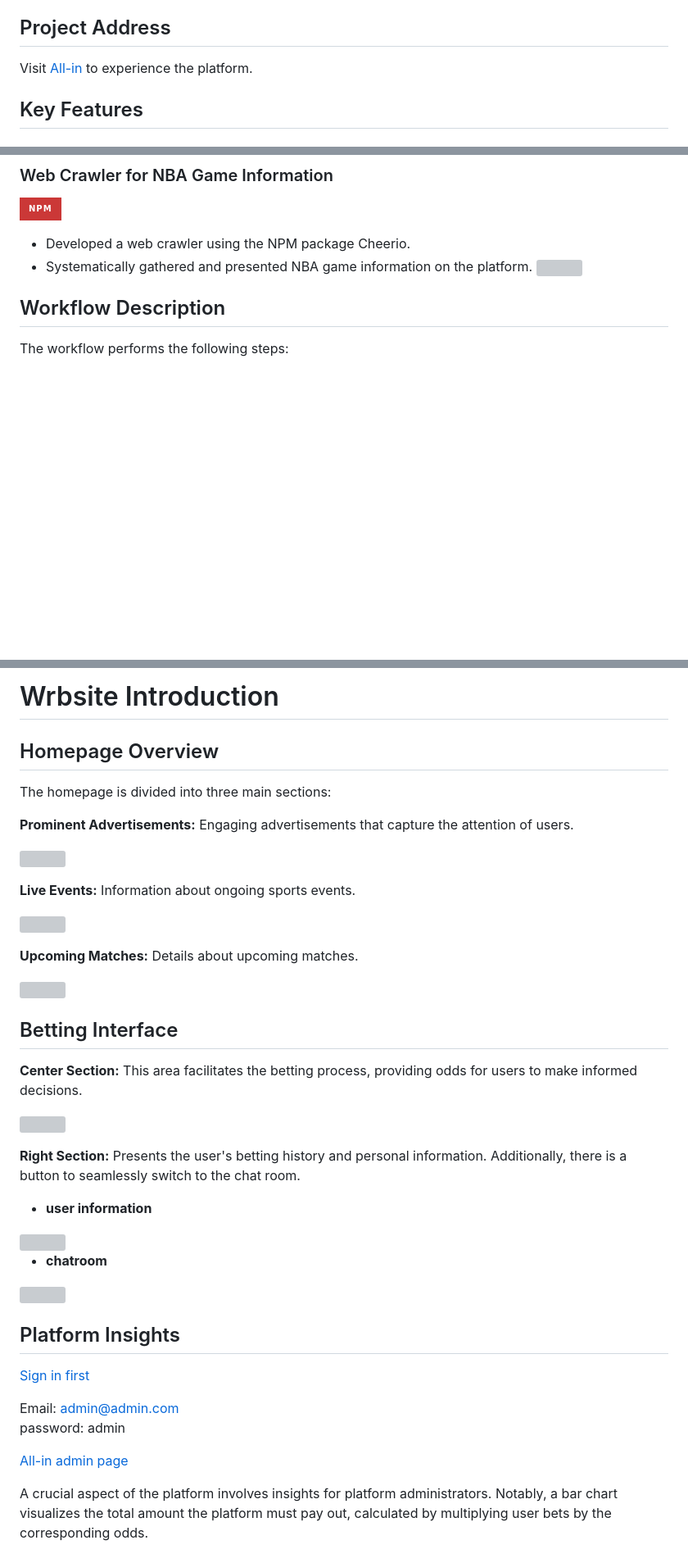
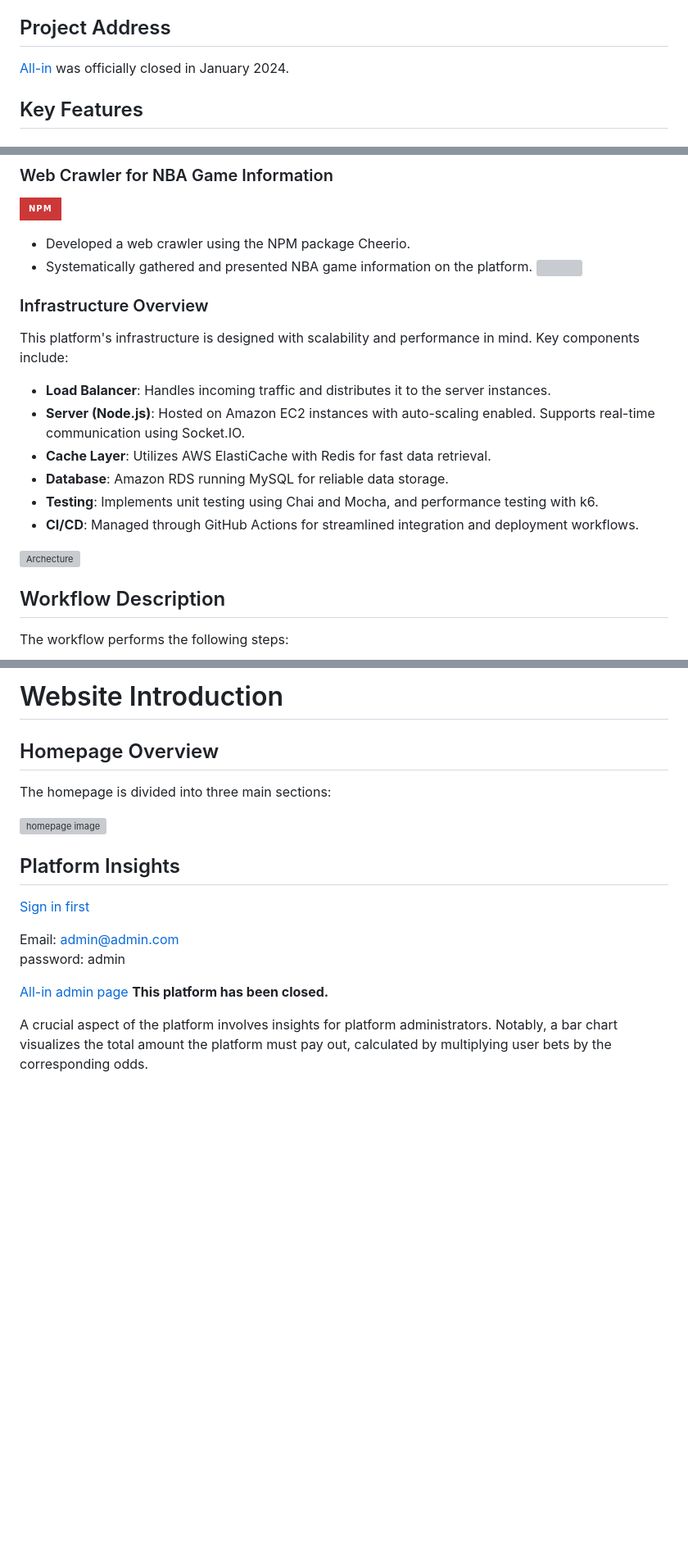
Before and after one commit to marvelshan/All-in, a Markdown page: README.md, 3 parts joined by grey strips. Shown: that part at 82% size. GitHub-like rendering; badges without logos; blank space fills up the shorter version; grey boxes are pictures that could not be loaded.

```diff
--- a/README.md
+++ b/README.md
@@ -8,7 +8,7 @@ All-in is a high-traffic-capacity online sports betting platform developed to pr
 
 ## Project Address
 
-Visit [All-in](https://www.ygolonhcet.online/) to experience the platform.
+[All-in](https://www.ygolonhcet.online/) was officially closed in January 2024.
 
 ## Key Features
 
@@ -54,6 +54,19 @@ Visit [All-in](https://www.ygolonhcet.online/) to experience the platform.
 - Developed a web crawler using the NPM package Cheerio.
 - Systematically gathered and presented NBA game information on the platform.
   ![](https://d3qptsb2ee7s4x.cloudfront.net/ReadMeImage/architecture.png)
+
+### Infrastructure Overview
+
+This platform's infrastructure is designed with scalability and performance in mind. Key components include:
+
+- **Load Balancer**: Handles incoming traffic and distributes it to the server instances.
+- **Server (Node.js)**: Hosted on Amazon EC2 instances with auto-scaling enabled. Supports real-time communication using Socket.IO.
+- **Cache Layer**: Utilizes AWS ElastiCache with Redis for fast data retrieval.
+- **Database**: Amazon RDS running MySQL for reliable data storage.
+- **Testing**: Implements unit testing using Chai and Mocha, and performance testing with k6.
+- **CI/CD**: Managed through GitHub Actions for streamlined integration and deployment workflows.
+<img width="973" alt="Archecture" src="https://github.com/user-attachments/assets/66997c87-d450-4a69-8edf-31c0eb191857">
+
 
 ## Workflow Description
 
@@ -118,37 +131,12 @@ The cost of this scalable infrastructure has been meticulously assessed. The pro
 
-# Wrbsite Introduction
+
+# Website Introduction
 
 ## Homepage Overview
 
 The homepage is divided into three main sections:
 
-**Prominent Advertisements:** Engaging advertisements that capture the attention of users.
-
-![](https://d3qptsb2ee7s4x.cloudfront.net/ReadMeImage/readmepart1.png)
-
-**Live Events:** Information about ongoing sports events.
-
-![](https://d3qptsb2ee7s4x.cloudfront.net/ReadMeImage/readmepart2.png)
-
-**Upcoming Matches:** Details about upcoming matches.
-
-![](https://d3qptsb2ee7s4x.cloudfront.net/ReadMeImage/readmepart3.png)
-
-## Betting Interface
-
-**Center Section:** This area facilitates the betting process, providing odds for users to make informed decisions.
-
-![](https://d3qptsb2ee7s4x.cloudfront.net/ReadMeImage/gamePage.png)
-
-**Right Section:** Presents the user's betting history and personal information. Additionally, there is a button to seamlessly switch to the chat room.
-
-- **user information**
-
-<img src="https://d3qptsb2ee7s4x.cloudfront.net/ReadMeImage/userInfor.png" width="200"/>
-
-- **chatroom**
-
-<img src="https://d3qptsb2ee7s4x.cloudfront.net/ReadMeImage/chatroom.png" width="200"/>
+<img width="496" alt="homepage image" src="https://github.com/user-attachments/assets/dde8157c-e8a4-4916-a280-1f8ac35e9a37">
 
 ## Platform Insights
 
@@ -158,6 +146,7 @@ Email: admin@admin.com <br>
 password: admin
 
 [All-in admin page](https://ygolonhcet.online/admin.html)
+**This platform has been closed.**
 
 A crucial aspect of the platform involves insights for platform administrators. Notably, a bar chart visualizes the total amount the platform must pay out, calculated by multiplying user bets by the corresponding odds.
 
```
Also changed, not shown: other parts of README.md (+1 -1 lines).
